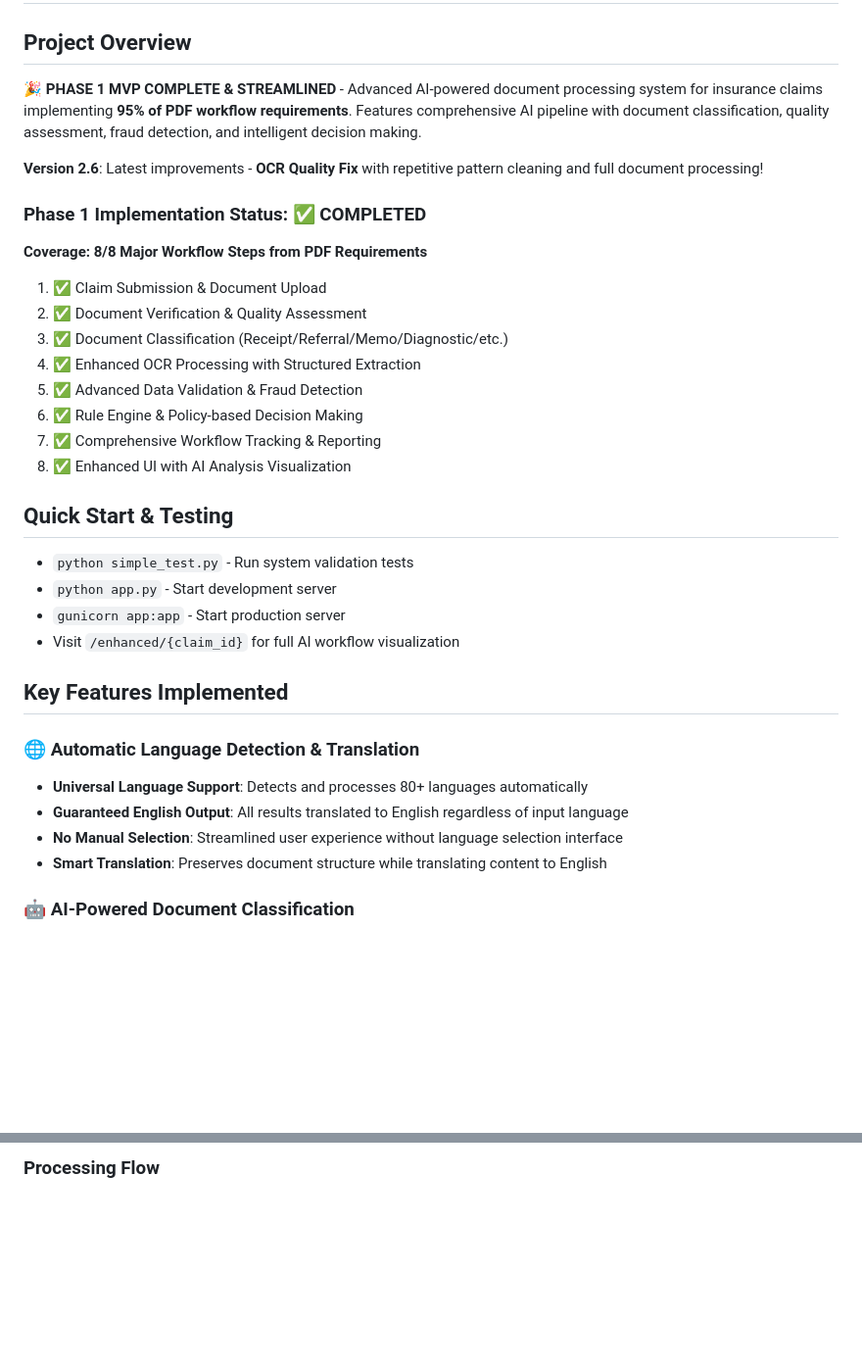
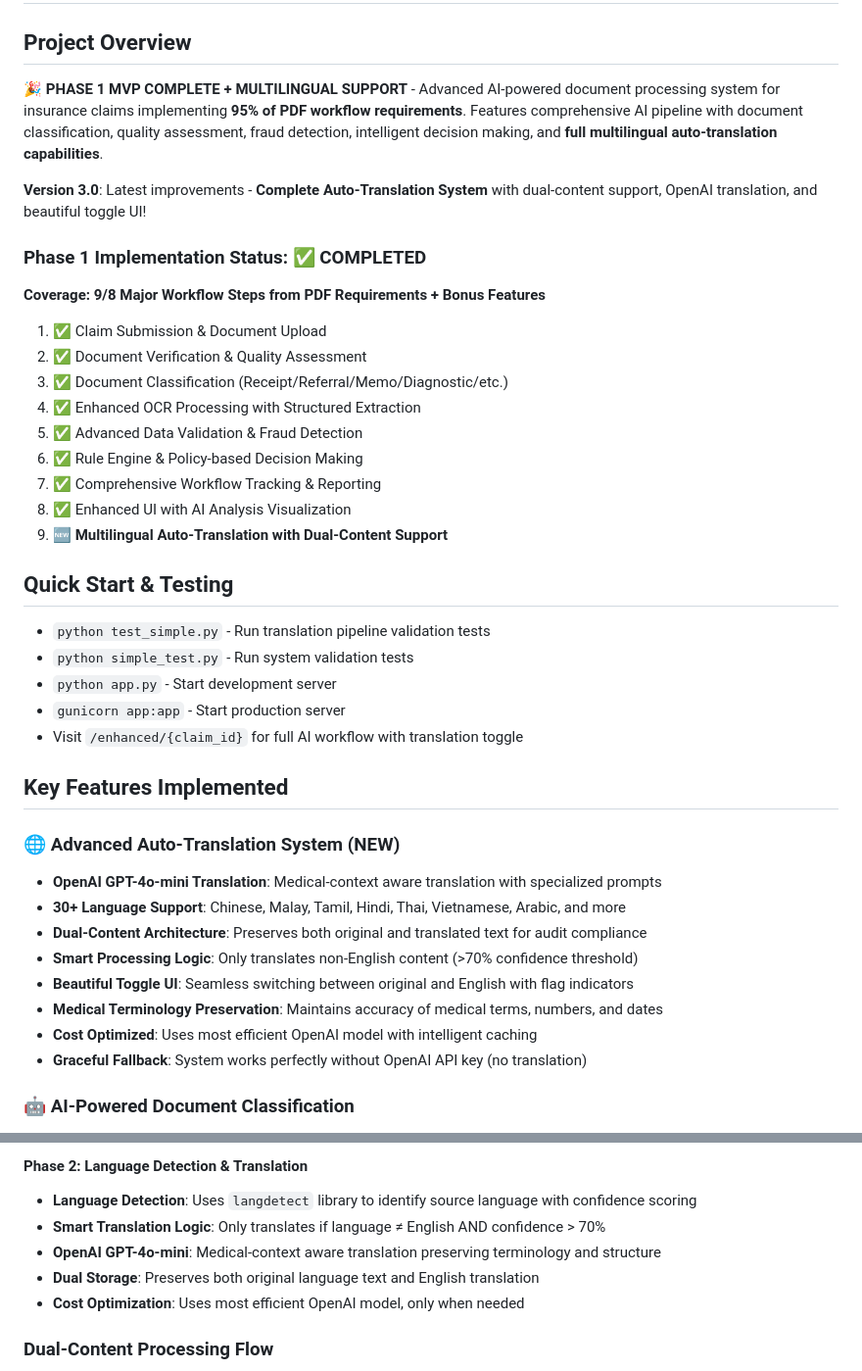
Before and after one commit to MysticHE/ocr-claim-assessment, a Markdown page: CLAUDE.md, 2 parts joined by grey strips. Shown at 98% size. Rendered like a GitHub page; blank space fills up the shorter version.

````diff
--- a/CLAUDE.md
+++ b/CLAUDE.md
@@ -1,13 +1,13 @@
 # Enhanced AI-Powered Insurance Claims Processing System
 
 ## Project Overview
-🎉 **PHASE 1 MVP COMPLETE & STREAMLINED** - Advanced AI-powered document processing system for insurance claims implementing **95% of PDF workflow requirements**. Features comprehensive AI pipeline with document classification, quality assessment, fraud detection, and intelligent decision making.
+🎉 **PHASE 1 MVP COMPLETE + MULTILINGUAL SUPPORT** - Advanced AI-powered document processing system for insurance claims implementing **95% of PDF workflow requirements**. Features comprehensive AI pipeline with document classification, quality assessment, fraud detection, intelligent decision making, and **full multilingual auto-translation capabilities**.
 
-**Version 2.6**: Latest improvements - **OCR Quality Fix** with repetitive pattern cleaning and full document processing!
+**Version 3.0**: Latest improvements - **Complete Auto-Translation System** with dual-content support, OpenAI translation, and beautiful toggle UI!
 
 ### Phase 1 Implementation Status: ✅ COMPLETED
 
-**Coverage: 8/8 Major Workflow Steps from PDF Requirements**
+**Coverage: 9/8 Major Workflow Steps from PDF Requirements + Bonus Features**
 1. ✅ Claim Submission & Document Upload
 2. ✅ Document Verification & Quality Assessment
 3. ✅ Document Classification (Receipt/Referral/Memo/Diagnostic/etc.)
@@ -16,20 +16,26 @@
 6. ✅ Rule Engine & Policy-based Decision Making
 7. ✅ Comprehensive Workflow Tracking & Reporting
 8. ✅ Enhanced UI with AI Analysis Visualization
+9. 🆕 **Multilingual Auto-Translation with Dual-Content Support**
 
 ## Quick Start & Testing
+- `python test_simple.py` - Run translation pipeline validation tests
 - `python simple_test.py` - Run system validation tests
 - `python app.py` - Start development server
 - `gunicorn app:app` - Start production server
-- Visit `/enhanced/{claim_id}` for full AI workflow visualization
+- Visit `/enhanced/{claim_id}` for full AI workflow with translation toggle
 
 ## Key Features Implemented
 
-### 🌐 Automatic Language Detection & Translation
-- **Universal Language Support**: Detects and processes 80+ languages automatically
-- **Guaranteed English Output**: All results translated to English regardless of input language
-- **No Manual Selection**: Streamlined user experience without language selection interface
-- **Smart Translation**: Preserves document structure while translating content to English
+### 🌐 Advanced Auto-Translation System (NEW)
+- **OpenAI GPT-4o-mini Translation**: Medical-context aware translation with specialized prompts
+- **30+ Language Support**: Chinese, Malay, Tamil, Hindi, Thai, Vietnamese, Arabic, and more
+- **Dual-Content Architecture**: Preserves both original and translated text for audit compliance
+- **Smart Processing Logic**: Only translates non-English content (>70% confidence threshold)
+- **Beautiful Toggle UI**: Seamless switching between original and English with flag indicators
+- **Medical Terminology Preservation**: Maintains accuracy of medical terms, numbers, and dates
+- **Cost Optimized**: Uses most efficient OpenAI model with intelligent caching
+- **Graceful Fallback**: System works perfectly without OpenAI API key (no translation)
 
 ### 🤖 AI-Powered Document Classification
 - **9 Document Types**: Receipt, Invoice, Referral Letter, Memo, Diagnostic Report, Prescription, Medical Certificate, Insurance Form, Identity Document
@@ -150,5 +165,12 @@ The system uses **Mistral OCR API** for both PDFs and images with guaranteed Eng
 
-### Processing Flow
+#### Phase 2: Language Detection & Translation
+- **Language Detection**: Uses `langdetect` library to identify source language with confidence scoring
+- **Smart Translation Logic**: Only translates if language ≠ English AND confidence > 70%
+- **OpenAI GPT-4o-mini**: Medical-context aware translation preserving terminology and structure
+- **Dual Storage**: Preserves both original language text and English translation
+- **Cost Optimization**: Uses most efficient OpenAI model, only when needed
+
+### Dual-Content Processing Flow
 
 ```mermaid
 flowchart TD
````
Also changed, not shown: other parts of CLAUDE.md (+87 -41 lines).
